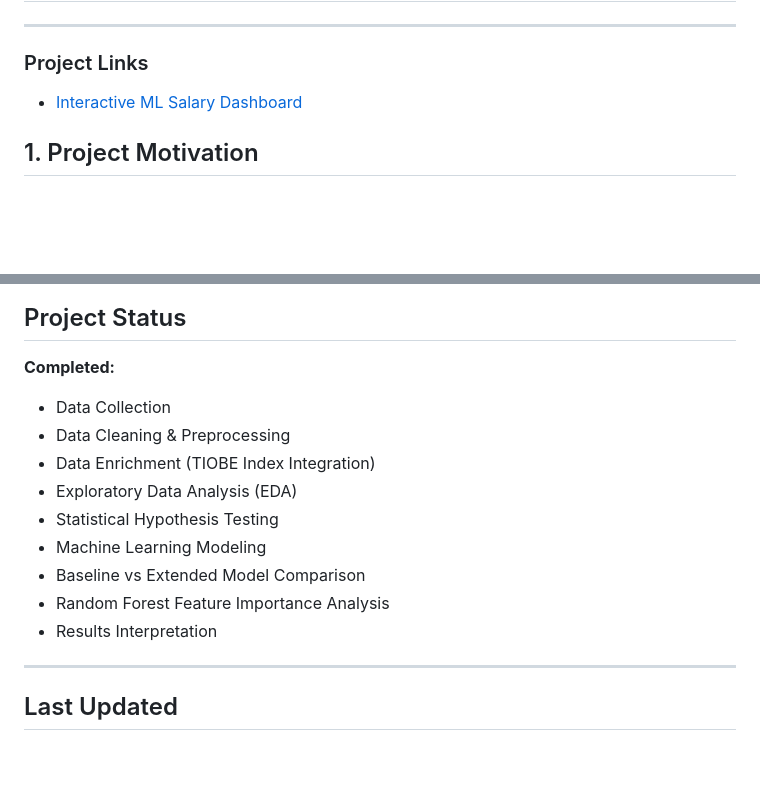
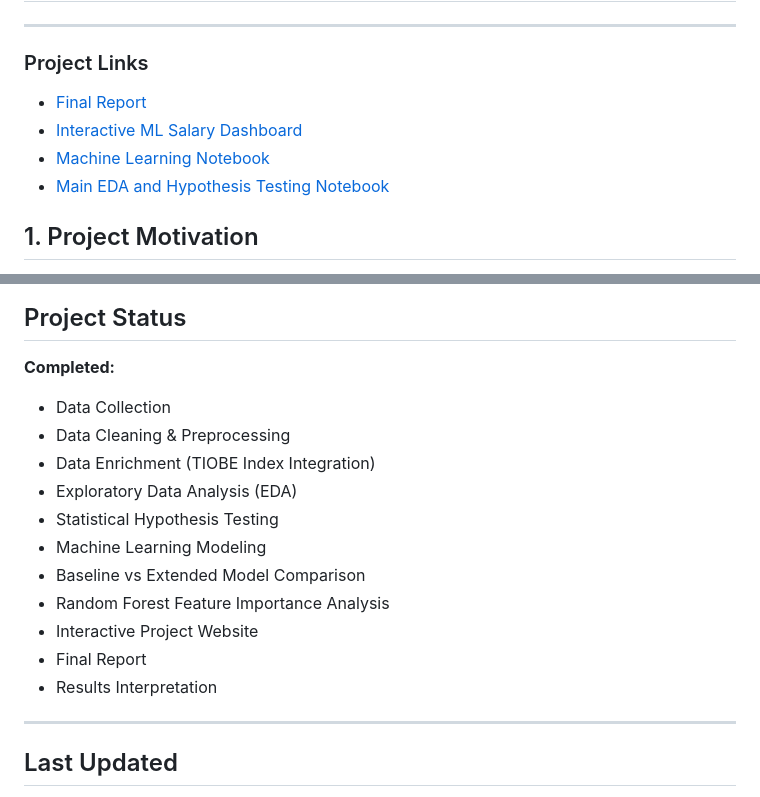
Before and after one commit to NilKadakal/DSA210_NilKadakal, a Markdown page: README.md, 2 parts joined by grey strips. GitHub-like rendering; blank space fills up the shorter version.

Commit message:
Update README for final report and project website

```diff
--- a/README.md
+++ b/README.md
@@ -2,8 +2,10 @@
 ---
 ### Project Links
 
+- [Final Report](FINAL_REPORT.md)
 - [Interactive ML Salary Dashboard](https://nilkadakal.github.io/DSA210_NilKadakal/website/)
-
+- [Machine Learning Notebook](ml_salary_models.ipynb)
+- [Main EDA and Hypothesis Testing Notebook](Developer_Salary_Analysis.ipynb)
 
 ## 1. Project Motivation
 
@@ -401,6 +403,7 @@ Computer Science and Engineering
 ## Project Status
 
 **Completed:**
+
 - Data Collection
 - Data Cleaning & Preprocessing
 - Data Enrichment (TIOBE Index Integration)
@@ -409,8 +412,9 @@ Computer Science and Engineering
 - Machine Learning Modeling
 - Baseline vs Extended Model Comparison
 - Random Forest Feature Importance Analysis
+- Interactive Project Website
+- Final Report
 - Results Interpretation
-
 ---
 
 ## Last Updated
```
